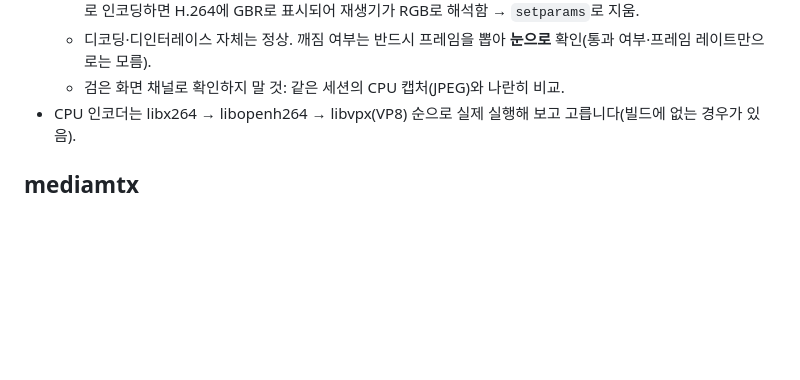
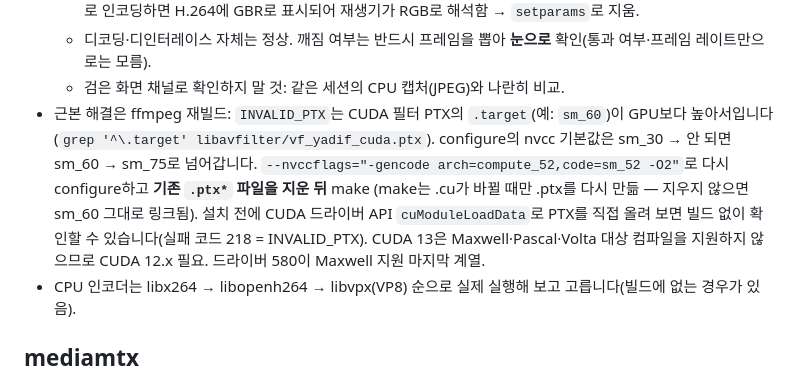
Before and after one commit to sendust/atscscan, a Markdown page: skills/03-webrtc-preview-mediamtx/SKILL.md, the part around the change. Rendered like a GitHub page; blank space fills up the shorter version.

```diff
--- a/skills/03-webrtc-preview-mediamtx/SKILL.md
+++ b/skills/03-webrtc-preview-mediamtx/SKILL.md
@@ -41,6 +41,12 @@ ffmpeg -i pipe:0 -map 0:v:0 -map '0:a:0?'   # 첫 번째 영상/음성 = 첫 번
     H.264에 GBR로 표시되어 재생기가 RGB로 해석함 → `setparams`로 지움.
   - 디코딩·디인터레이스 자체는 정상. 깨짐 여부는 반드시 프레임을 뽑아 **눈으로** 확인(통과 여부·프레임 레이트만으로는 모름).
   - 검은 화면 채널로 확인하지 말 것: 같은 세션의 CPU 캡처(JPEG)와 나란히 비교.
+- 근본 해결은 ffmpeg 재빌드: `INVALID_PTX`는 CUDA 필터 PTX의 `.target`(예: `sm_60`)이 GPU보다 높아서입니다
+  (`grep '^\.target' libavfilter/vf_yadif_cuda.ptx`). configure의 nvcc 기본값은 sm_30 → 안 되면 sm_60 → sm_75로 넘어갑니다.
+  `--nvccflags="-gencode arch=compute_52,code=sm_52 -O2"`로 다시 configure하고 **기존 `.ptx*` 파일을 지운 뒤** make
+  (make는 .cu가 바뀔 때만 .ptx를 다시 만듦 — 지우지 않으면 sm_60 그대로 링크됨).
+  설치 전에 CUDA 드라이버 API `cuModuleLoadData`로 PTX를 직접 올려 보면 빌드 없이 확인할 수 있습니다(실패 코드 218 = INVALID_PTX).
+  CUDA 13은 Maxwell·Pascal·Volta 대상 컴파일을 지원하지 않으므로 CUDA 12.x 필요. 드라이버 580이 Maxwell 지원 마지막 계열.
 - CPU 인코더는 libx264 → libopenh264 → libvpx(VP8) 순으로 실제 실행해 보고 고릅니다(빌드에 없는 경우가 있음).
 
 ## mediamtx
```
Also changed, not shown: README.md (+10 -0 lines).
